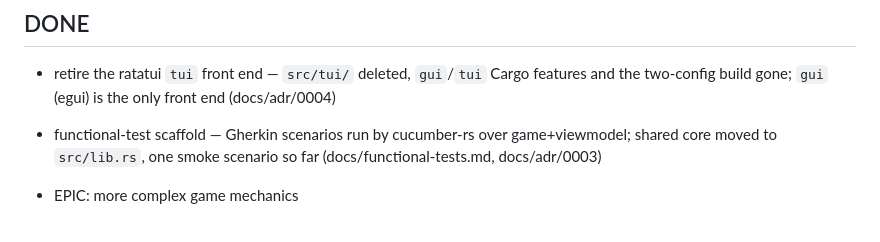
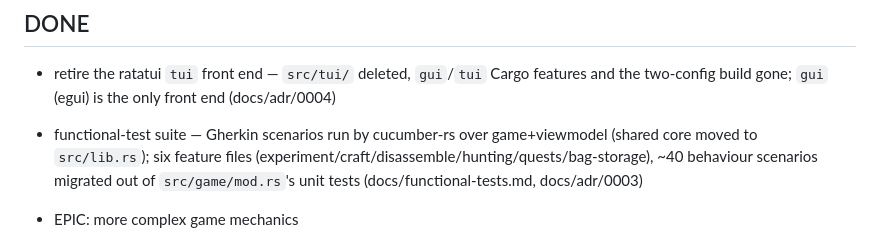
Before and after one commit to boryszef/the-bug, a Markdown page: TODO.md, the part around the change. Drawn GitHub-style.

```diff
--- a/TODO.md
+++ b/TODO.md
@@ -18,7 +18,7 @@
 ## DONE
 
 * retire the ratatui `tui` front end — `src/tui/` deleted, `gui`/`tui` Cargo features and the two-config build gone; `gui` (egui) is the only front end (docs/adr/0004)
-* functional-test scaffold — Gherkin scenarios run by cucumber-rs over game+viewmodel; shared core moved to `src/lib.rs`, one smoke scenario so far (docs/functional-tests.md, docs/adr/0003)
+* functional-test suite — Gherkin scenarios run by cucumber-rs over game+viewmodel (shared core moved to `src/lib.rs`); six feature files (experiment/craft/disassemble/hunting/quests/bag-storage), ~40 behaviour scenarios migrated out of `src/game/mod.rs`'s unit tests (docs/functional-tests.md, docs/adr/0003)
 
 * EPIC: more complex game mechanics
   * crafting/experimenting/disassembly should only be possible at the village — the gui disables the buttons away from it, no event is logged for the refusal (docs/village-crafting.md)
```
Also changed, not shown: docs/functional-tests.md (+59 -40 lines).
